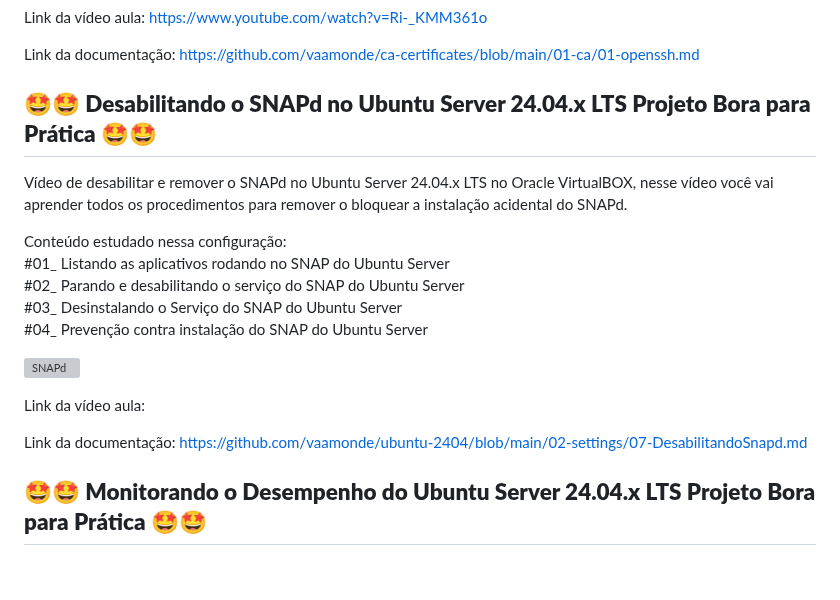
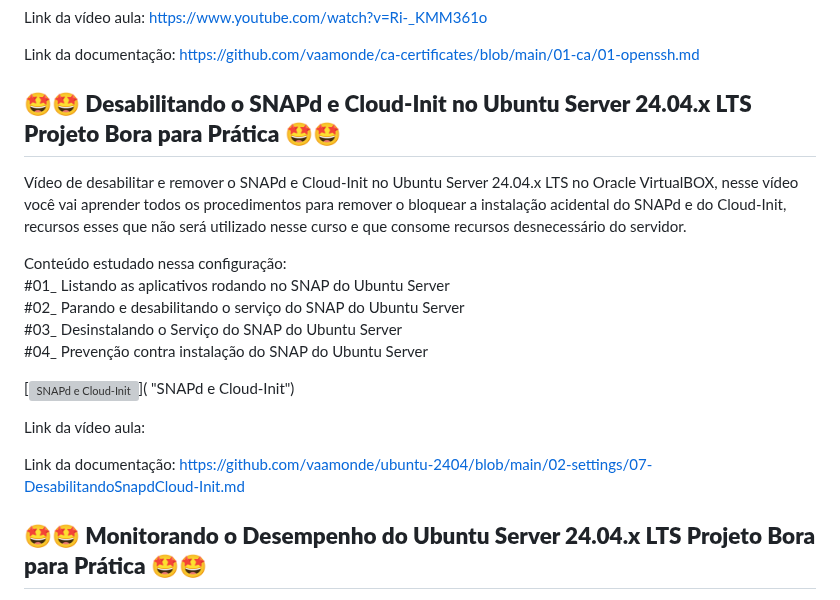
Before and after one commit to vaamonde/ubuntu-2404, a Markdown page: 02-settings/README.md, the part around the change. GitHub-like rendering; blank space fills up the shorter version; grey boxes are pictures that could not be loaded.

```diff
--- a/02-settings/README.md
+++ b/02-settings/README.md
@@ -166,9 +166,9 @@ Link da vídeo aula: https://www.youtube.com/watch?v=Ri-_KMM361o
 
 Link da documentação: https://github.com/vaamonde/ca-certificates/blob/main/01-ca/01-openssh.md
 
-## **🤩🤩 Desabilitando o SNAPd no Ubuntu Server 24.04.x LTS Projeto Bora para Prática 🤩🤩**
+## **🤩🤩 Desabilitando o SNAPd e Cloud-Init no Ubuntu Server 24.04.x LTS Projeto Bora para Prática 🤩🤩**
 
-Vídeo de desabilitar e remover o SNAPd no Ubuntu Server 24.04.x LTS no Oracle VirtualBOX, nesse vídeo você vai aprender todos os procedimentos para remover o bloquear a instalação acidental do SNAPd.
+Vídeo de desabilitar e remover o SNAPd e Cloud-Init no Ubuntu Server 24.04.x LTS no Oracle VirtualBOX, nesse vídeo você vai aprender todos os procedimentos para remover o bloquear a instalação acidental do SNAPd e do Cloud-Init, recursos esses que não será utilizado nesse curso e que consome recursos desnecessário do servidor.
 
 Conteúdo estudado nessa configuração:<br>
 #01_ Listando as aplicativos rodando no SNAP do Ubuntu Server<br>
@@ -176,11 +176,11 @@ Conteúdo estudado nessa configuração:<br>
 #03_ Desinstalando o Serviço do SNAP do Ubuntu Server<br>
 #04_ Prevenção contra instalação do SNAP do Ubuntu Server<br>
 
-[![SNAPd](http://img.youtube.com/vi//0.jpg)]( "SNAPd")
+[![SNAPd e Cloud-Init](http://img.youtube.com/vi//0.jpg)]( "SNAPd e Cloud-Init")
 
 Link da vídeo aula:
 
-Link da documentação: https://github.com/vaamonde/ubuntu-2404/blob/main/02-settings/07-DesabilitandoSnapd.md
+Link da documentação: https://github.com/vaamonde/ubuntu-2404/blob/main/02-settings/07-DesabilitandoSnapdCloud-Init.md
 
 ## **🤩🤩 Monitorando o Desempenho do Ubuntu Server 24.04.x LTS Projeto Bora para Prática 🤩🤩**
 
```
Also changed, not shown: 02-settings/07-DesabilitandoSnapdCloud-Init.md (renamed from 02-settings/07-DesabilitandoSnapd.md, +56 -4 lines), README.md (+4 -4 lines).
